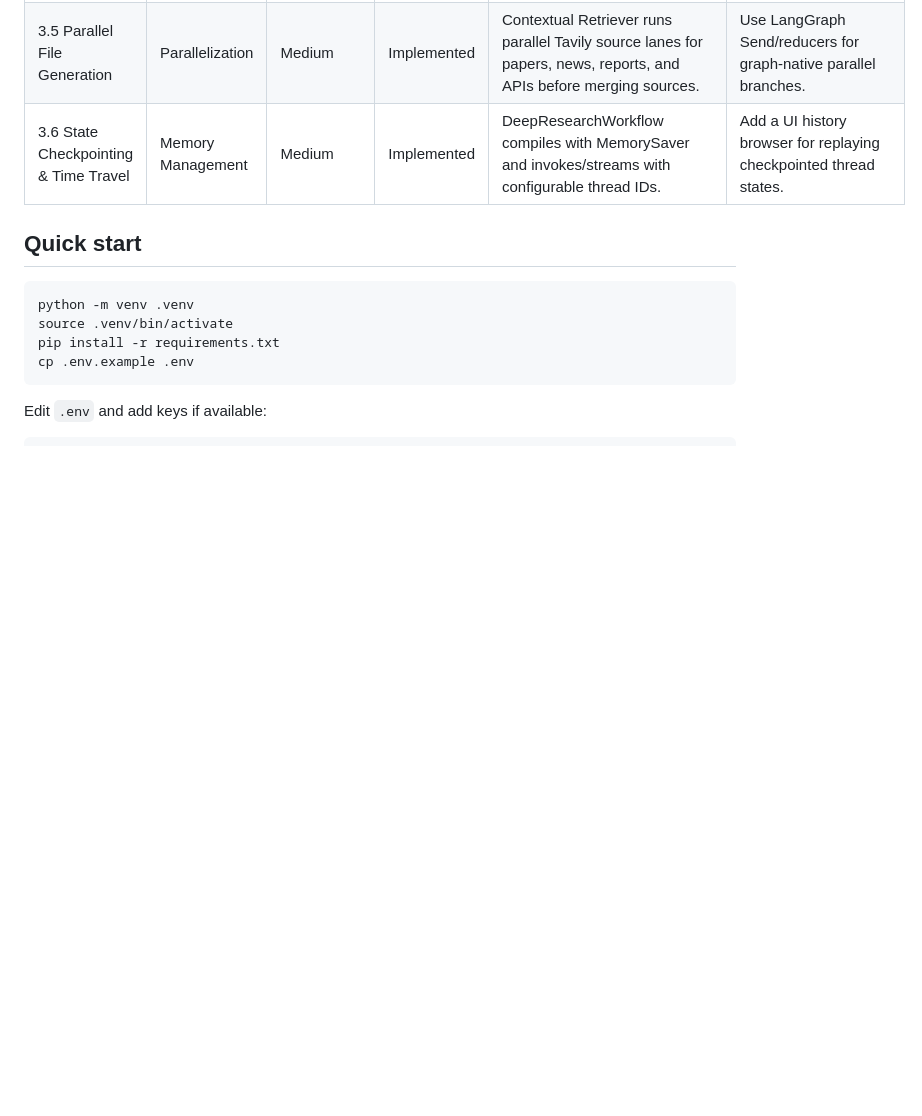
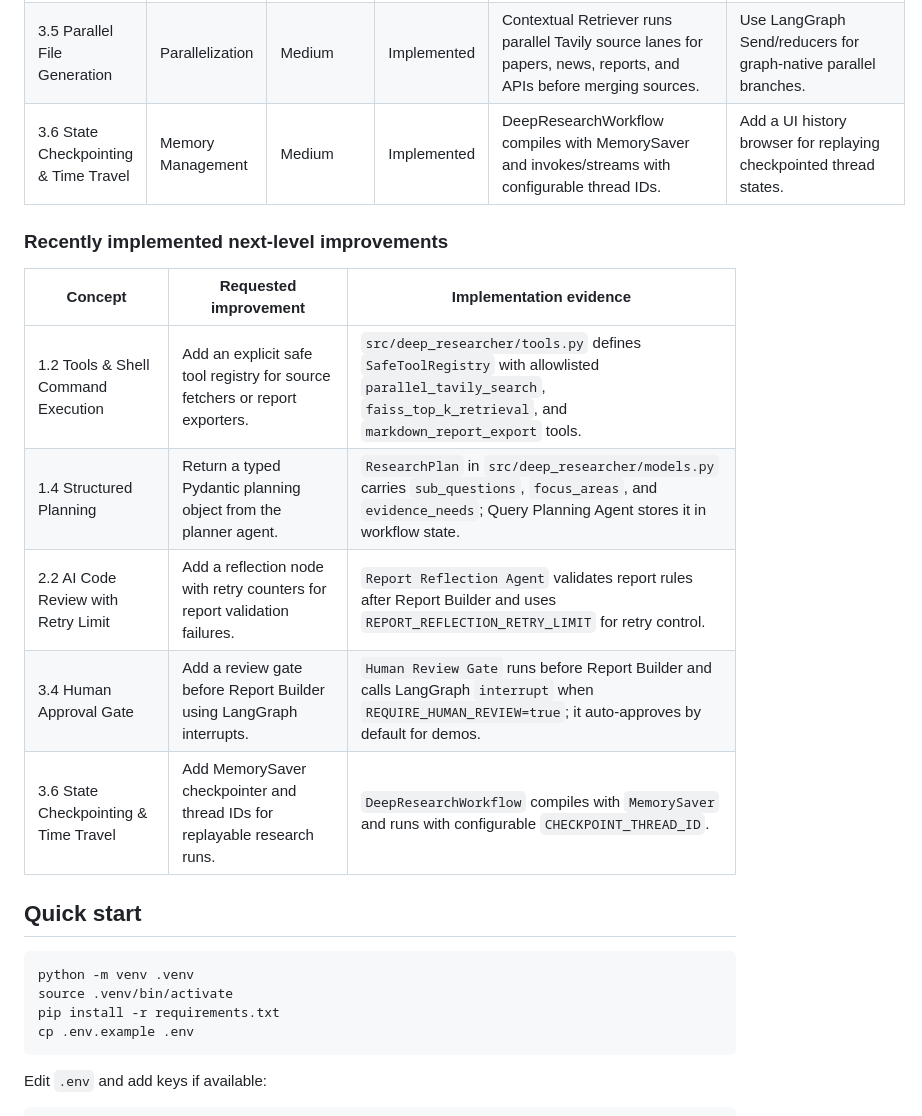
Before and after one commit to chakraa1/DeepAIResearch, a Markdown page: README.md, the part around the change. Drawn GitHub-style; blank space fills up the shorter version.

Commit message:
Document implemented concept improvements
Co-authored-by: Anindya Chakraborty <chakraa1@users.noreply.github.com>

````diff
--- a/README.md
+++ b/README.md
@@ -122,6 +122,16 @@ full evidence table and next improvements for each concept.
 | 3.5 Parallel File Generation | Parallelization | Medium | Implemented | Contextual Retriever runs parallel Tavily source lanes for papers, news, reports, and APIs before merging sources. | Use LangGraph Send/reducers for graph-native parallel branches. |
 | 3.6 State Checkpointing & Time Travel | Memory Management | Medium | Implemented | DeepResearchWorkflow compiles with MemorySaver and invokes/streams with configurable thread IDs. | Add a UI history browser for replaying checkpointed thread states. |
 
+### Recently implemented next-level improvements
+
+| Concept | Requested improvement | Implementation evidence |
+|---|---|---|
+| 1.2 Tools & Shell Command Execution | Add an explicit safe tool registry for source fetchers or report exporters. | `src/deep_researcher/tools.py` defines `SafeToolRegistry` with allowlisted `parallel_tavily_search`, `faiss_top_k_retrieval`, and `markdown_report_export` tools. |
+| 1.4 Structured Planning | Return a typed Pydantic planning object from the planner agent. | `ResearchPlan` in `src/deep_researcher/models.py` carries `sub_questions`, `focus_areas`, and `evidence_needs`; Query Planning Agent stores it in workflow state. |
+| 2.2 AI Code Review with Retry Limit | Add a reflection node with retry counters for report validation failures. | `Report Reflection Agent` validates report rules after Report Builder and uses `REPORT_REFLECTION_RETRY_LIMIT` for retry control. |
+| 3.4 Human Approval Gate | Add a review gate before Report Builder using LangGraph interrupts. | `Human Review Gate` runs before Report Builder and calls LangGraph `interrupt` when `REQUIRE_HUMAN_REVIEW=true`; it auto-approves by default for demos. |
+| 3.6 State Checkpointing & Time Travel | Add MemorySaver checkpointer and thread IDs for replayable research runs. | `DeepResearchWorkflow` compiles with `MemorySaver` and runs with configurable `CHECKPOINT_THREAD_ID`. |
+
 ## Quick start
 
 ```bash
````
